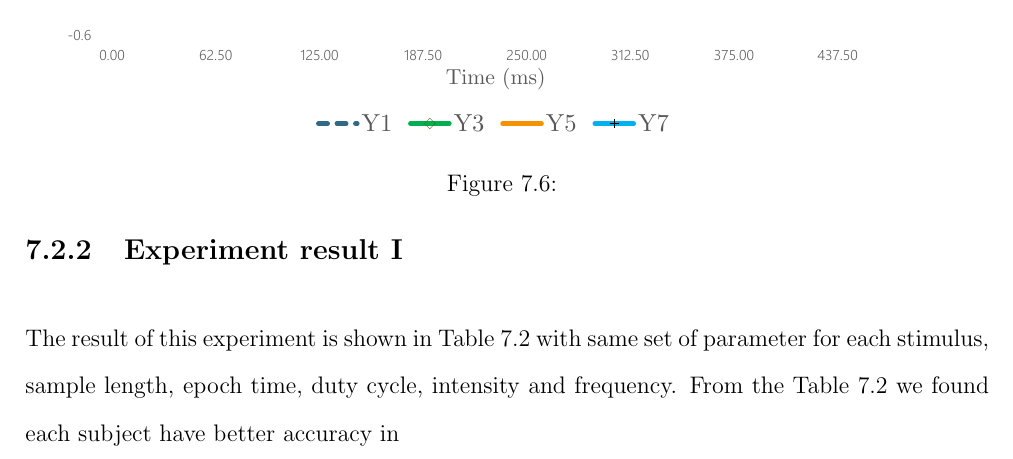
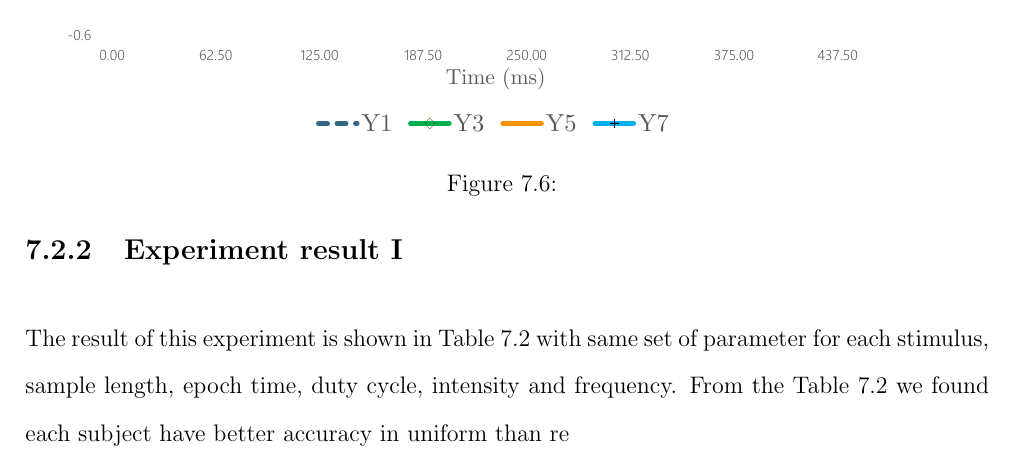
Before and after one commit to ioscarhunter/paper4, a LaTeX thesis (thesis.tex, which reads chapter7/experiment.tex): part of page 65 of 70, cut so that both start at the same text. Compiled offline with pdfLaTeX.

Commit message:
Update on Overleaf.

```diff
--- a/chapter7/experiment.tex
+++ b/chapter7/experiment.tex
@@ -141,6 +141,6 @@ In this experiment, we set duty-cycle be 0.7 and intensity to be 50\%. Experimen
 \label{table:3}
 \end{table}
 
-The result of this experiment is shown in Table 7.2 with same set of parameter for each stimulus, sample length, epoch time, duty cycle, intensity and frequency. From the Table 7.2 we found each subject have better accuracy in
+The result of this experiment is shown in Table 7.2 with same set of parameter for each stimulus, sample length, epoch time, duty cycle, intensity and frequency. From the Table 7.2 we found each subject have better accuracy in uniform than re
 \newpage
 \section{Experiment II}
```
